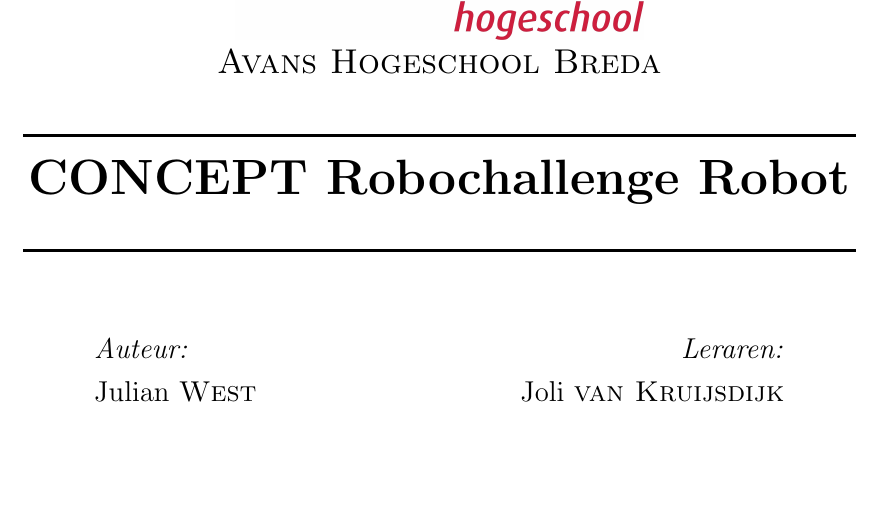
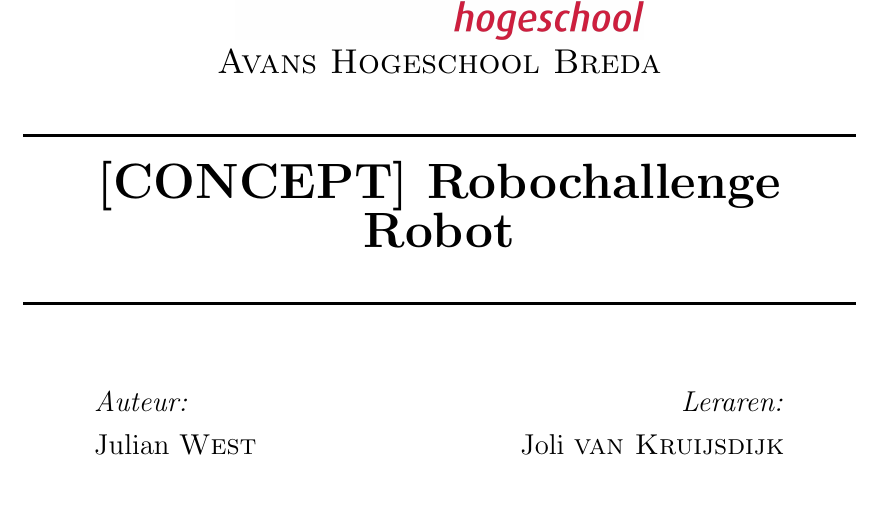
Before and after one commit to Kraegon/RTS_report, a LaTeX document (Robochallenge Report/RTS_report.tex): part of page 1 of 8, cut so that both start at the same text. Compiled offline with pdfLaTeX.

Commit message:
Edited title

```diff
--- a/Robochallenge Report/RTS_report.tex
+++ b/Robochallenge Report/RTS_report.tex
@@ -66,7 +66,7 @@
 \textsc{\Large Avans Hogeschool Breda}\\[0.5cm] % Major heading such as course name
 
 \HRule \\[0.4cm]
-{ \huge \bfseries \textbf{CONCEPT} Robochallenge Robot}\\[0.4cm] % Title of your document
+{ \huge \bfseries \textbf{[CONCEPT]} Robochallenge Robot}\\[0.4cm] % Title of your document
 \HRule \\[1.5cm]
 
 \begin{minipage}{0.4\textwidth}
```
